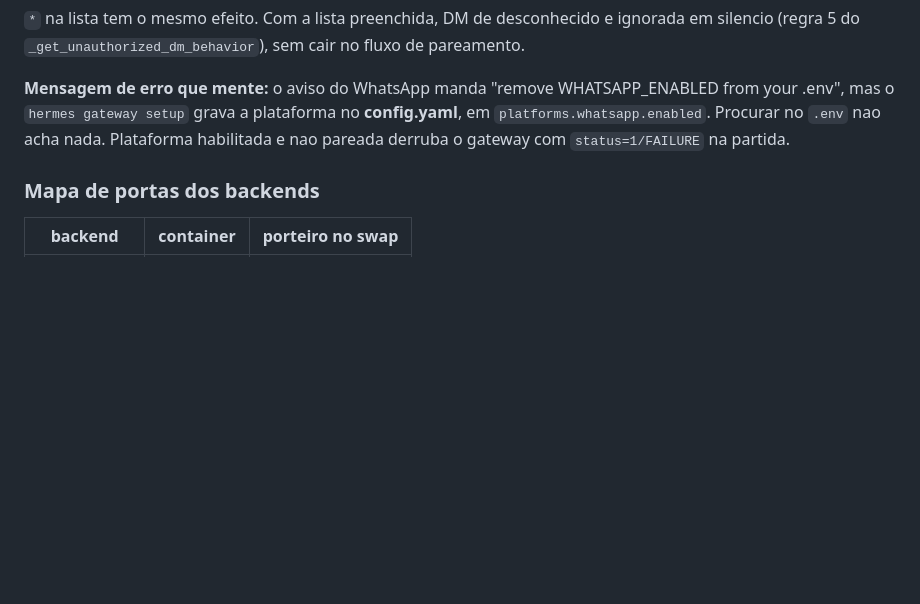
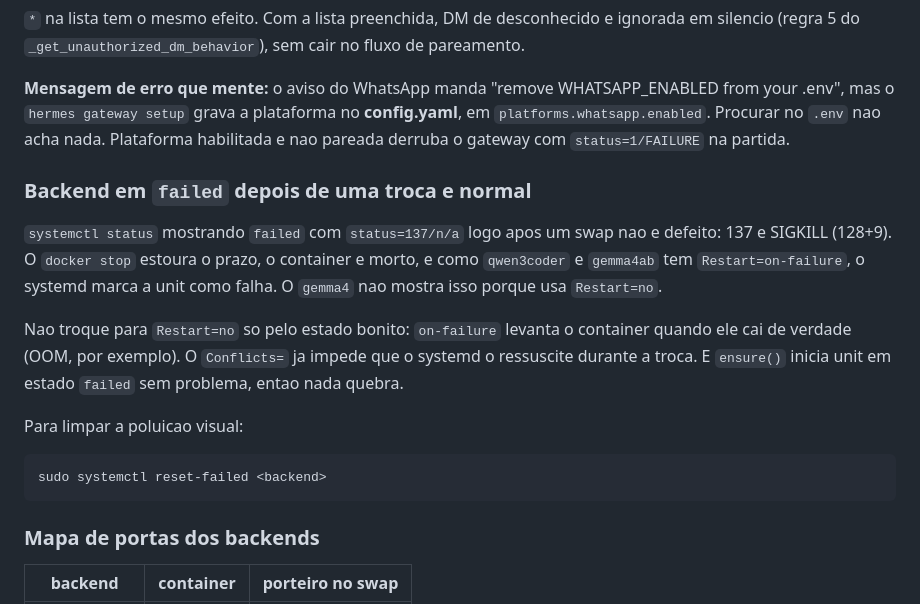
Before and after one commit to hawkinf/ai-hawk, a Markdown page: .claude/DEBUG_PLAYBOOK.md, the part around the change. Drawn GitHub-style; blank space fills up the shorter version.

Commit message:
DOCS: chore - backend em failed apos swap e SIGKILL esperado, nao defeito
status=137 depois de uma troca de modelo e o docker stop estourando o prazo e
o container sendo morto; com Restart=on-failure o systemd marca a unit como
falha. Registrado com a recomendacao de NAO trocar para Restart=no: o estado
bonito custaria a recuperacao automatica quando o container cai de verdade, e
o Conflicts= ja impede ressurreicao durante o swap. ensure() inicia unit em
failed normalmente.

Co-Authored-By: Claude Opus 5 <noreply@anthropic.com>

````diff
--- a/.claude/DEBUG_PLAYBOOK.md
+++ b/.claude/DEBUG_PLAYBOOK.md
@@ -390,6 +390,25 @@ plataforma no **config.yaml**, em `platforms.whatsapp.enabled`. Procurar no
 `.env` nao acha nada. Plataforma habilitada e nao pareada derruba o gateway
 com `status=1/FAILURE` na partida.
 
+### Backend em `failed` depois de uma troca e normal
+
+`systemctl status` mostrando `failed` com `status=137/n/a` logo apos um swap
+nao e defeito: 137 e SIGKILL (128+9). O `docker stop` estoura o prazo, o
+container e morto, e como `qwen3coder` e `gemma4ab` tem `Restart=on-failure`,
+o systemd marca a unit como falha. O `gemma4` nao mostra isso porque usa
+`Restart=no`.
+
+Nao troque para `Restart=no` so pelo estado bonito: `on-failure` levanta o
+container quando ele cai de verdade (OOM, por exemplo). O `Conflicts=` ja
+impede que o systemd o ressuscite durante a troca. E `ensure()` inicia unit em
+estado `failed` sem problema, entao nada quebra.
+
+Para limpar a poluicao visual:
+
+```bash
+sudo systemctl reset-failed <backend>
+```
+
 ### Mapa de portas dos backends
 
 | backend | container | porteiro no swap |
````
